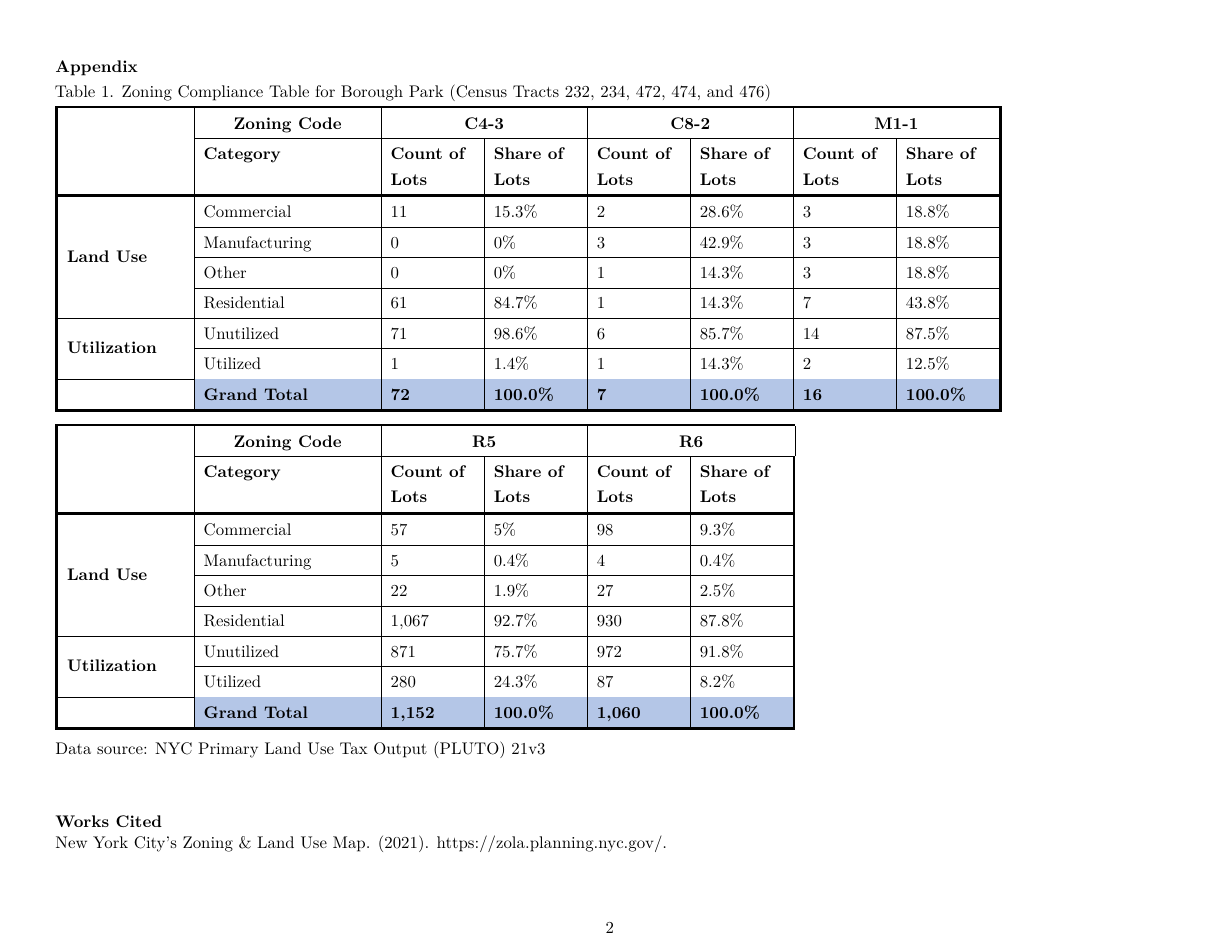
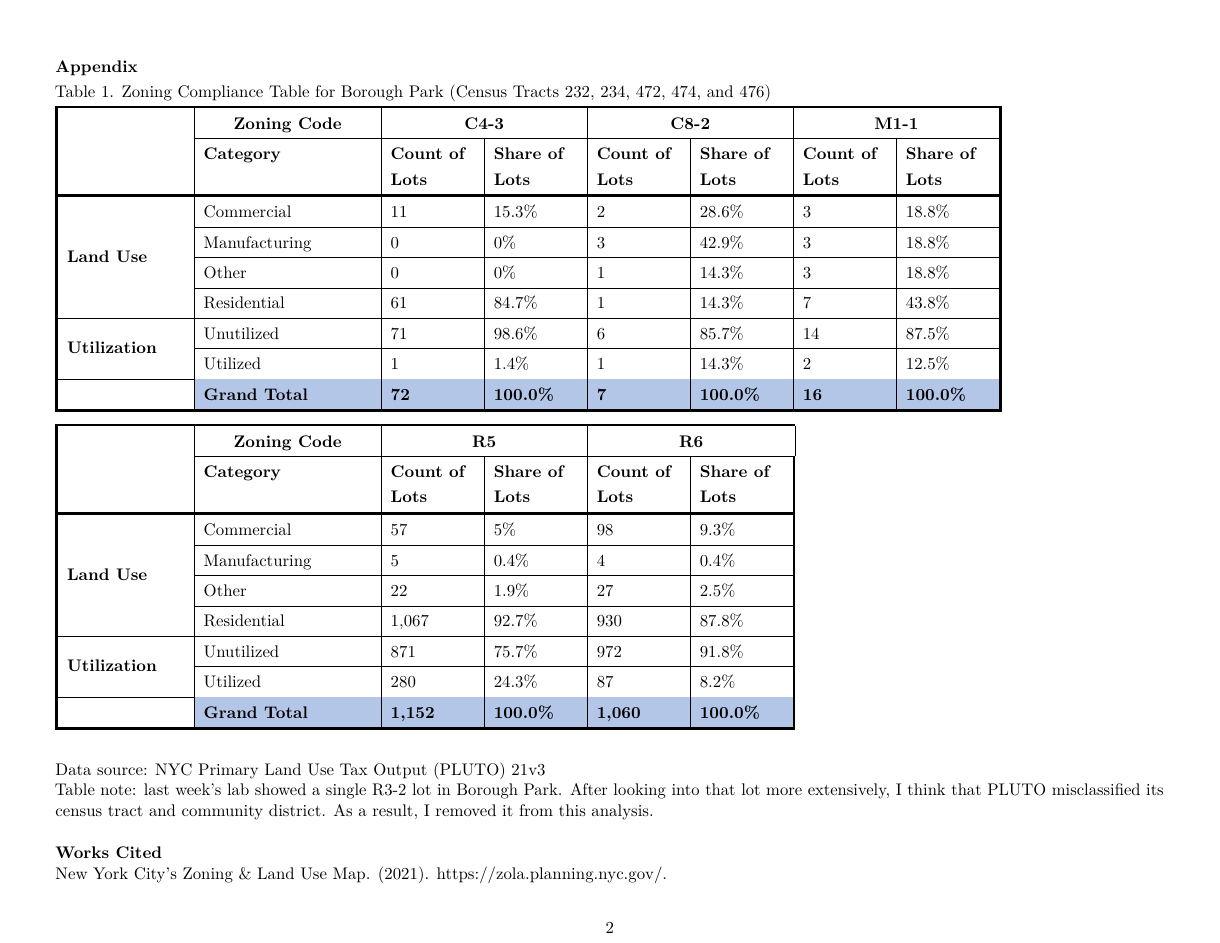
Before and after one commit to jennahgosciak/up_methods, a LaTeX document (week4/lab4.tex): page 2 of 2. Compiled offline with pdfLaTeX.

Commit message:
docs: add paragraph text

```diff
--- a/week4/lab4.tex
+++ b/week4/lab4.tex
@@ -191,9 +191,14 @@ Borough Park (Census Tracts 232, 234, 472, 474, and 476)
 \textbf{\textbf{}} & \cellcolor[HTML]{B4C6E7}{\textbf{Grand Total}} & \cellcolor[HTML]{B4C6E7}{\textbf{1,152}} & \cellcolor[HTML]{B4C6E7}{\textbf{100.0\%}} & \cellcolor[HTML]{B4C6E7}{\textbf{1,060}} & \cellcolor[HTML]{B4C6E7}{\textbf{100.0\%}}\\
 \hlineB{4}
 \end{tabular}
+\singlespacing
 
-Data source: NYC Primary Land Use Tax Output (PLUTO) 21v3 \newline
-\singlespacing \textbf{Works Cited} \newline New York City's Zoning \&
-Land Use Map. (2021). \url{https://zola.planning.nyc.gov/}.
+Data source: NYC Primary Land Use Tax Output (PLUTO) 21v3 \newline Table
+note: last week's lab showed a single R3-2 lot in Borough Park. After
+looking into that lot more extensively, I think that PLUTO misclassified
+its census tract and community district. As a result, I removed it from
+this analysis. \newline \newline \textbf{Works Cited} \newline New York
+City's Zoning \& Land Use Map. (2021).
+\url{https://zola.planning.nyc.gov/}.
 
 \end{document}
```
Also changed, not shown: week4/lab4.pdf, 1 other file.
